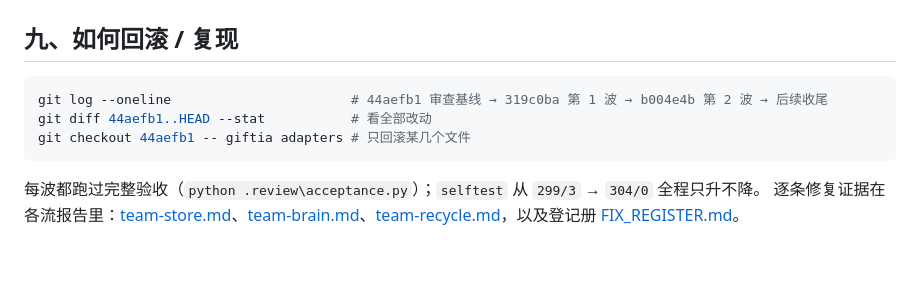
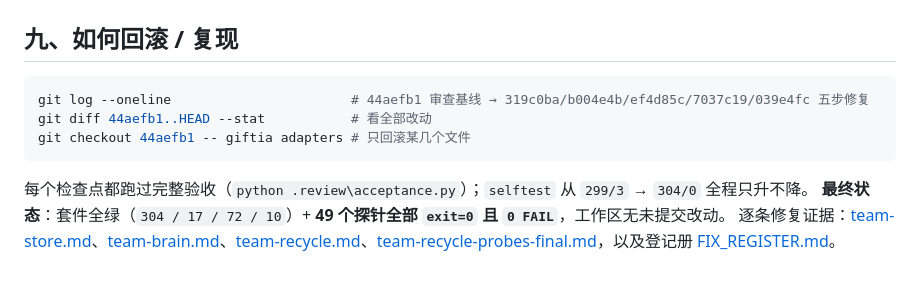
Before and after one commit to xcx-1220/giftia, a Markdown page: FIX_REPORT.md, the part around the change. Rendered like a GitHub page.

Commit message:
FIX_REPORT: 收尾数字与回滚说明

````diff
--- a/FIX_REPORT.md
+++ b/FIX_REPORT.md
@@ -157,10 +157,11 @@ python .review\acceptance.py          # 全部套件 + 真实项数/耗时 → .
 ## 九、如何回滚 / 复现
 
 ```powershell
-git log --oneline                       # 44aefb1 审查基线 → 319c0ba 第 1 波 → b004e4b 第 2 波 → 后续收尾
+git log --oneline                       # 44aefb1 审查基线 → 319c0ba/b004e4b/ef4d85c/7037c19/039e4fc 五步修复
 git diff 44aefb1..HEAD --stat           # 看全部改动
 git checkout 44aefb1 -- giftia adapters # 只回滚某几个文件
 ```
 
-每波都跑过完整验收（`python .review\acceptance.py`）；`selftest` 从 `299/3` → `304/0` 全程只升不降。
-逐条修复证据在各流报告里：[team-store.md](.review/fix-reports/team-store.md)、[team-brain.md](.review/fix-reports/team-brain.md)、[team-recycle.md](.review/fix-reports/team-recycle.md)，以及登记册 [FIX_REGISTER.md](.review/FIX_REGISTER.md)。
+每个检查点都跑过完整验收（`python .review\acceptance.py`）；`selftest` 从 `299/3` → `304/0` 全程只升不降。
+**最终状态**：套件全绿（`304 / 17 / 72 / 10`）+ **49 个探针全部 `exit=0` 且 `0 FAIL`**，工作区无未提交改动。
+逐条修复证据：[team-store.md](.review/fix-reports/team-store.md)、[team-brain.md](.review/fix-reports/team-brain.md)、[team-recycle.md](.review/fix-reports/team-recycle.md)、[team-recycle-probes-final.md](.review/fix-reports/team-recycle-probes-final.md)，以及登记册 [FIX_REGISTER.md](.review/FIX_REGISTER.md)。
````
